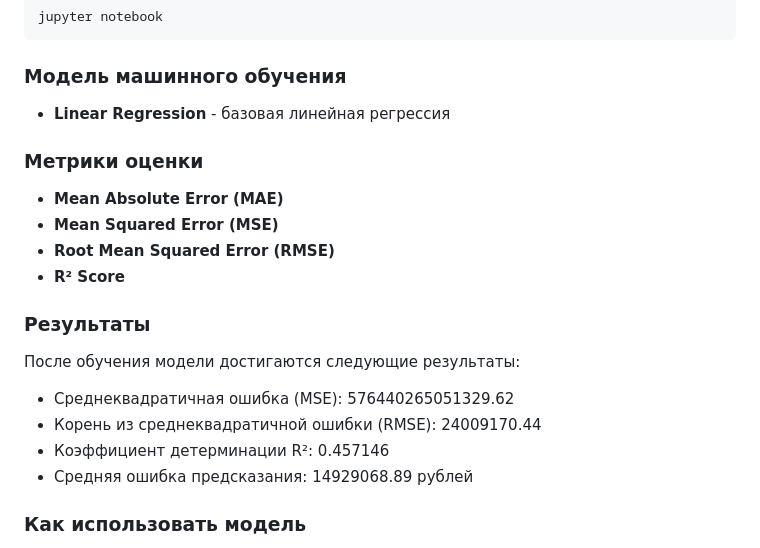
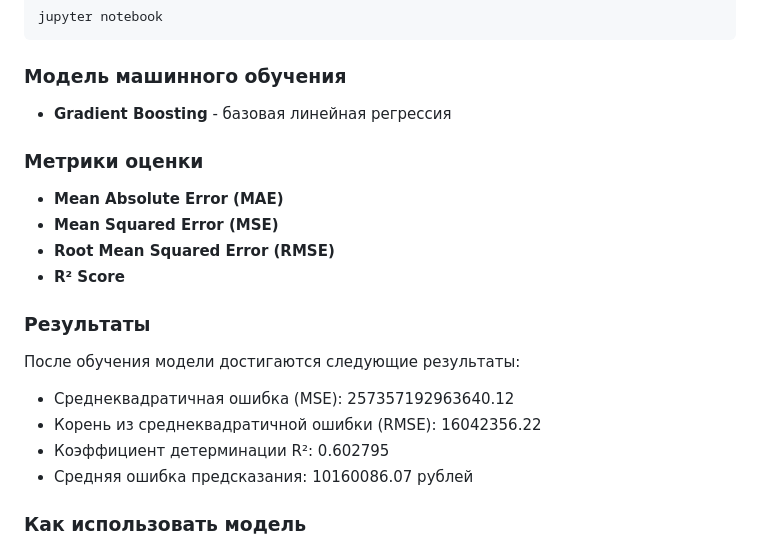
Before and after one commit to meoskis/pabd2025, a Markdown page: README.md, the part around the change. Drawn GitHub-style.

Commit message:
edited: readme

````diff
--- a/README.md
+++ b/README.md
@@ -46,7 +46,7 @@ jupyter notebook
 ```
 
 ### Модель машинного обучения
-* **Linear Regression** - базовая линейная регрессия
+* **Gradient Boosting** - базовая линейная регрессия
 
 ### Метрики оценки
 * **Mean Absolute Error (MAE)**
@@ -56,10 +56,10 @@ jupyter notebook
 
 ### Результаты
 После обучения модели достигаются следующие результаты:
-* Среднеквадратичная ошибка (MSE): 576440265051329.62
-* Корень из среднеквадратичной ошибки (RMSE): 24009170.44
-* Коэффициент детерминации R²: 0.457146
-* Средняя ошибка предсказания: 14929068.89 рублей
+* Среднеквадратичная ошибка (MSE): 257357192963640.12
+* Корень из среднеквадратичной ошибки (RMSE): 16042356.22
+* Коэффициент детерминации R²: 0.602795
+* Средняя ошибка предсказания: 10160086.07 рублей
 
 ### Как использовать модель
 1. Загрузите данные в формате CSV
````
